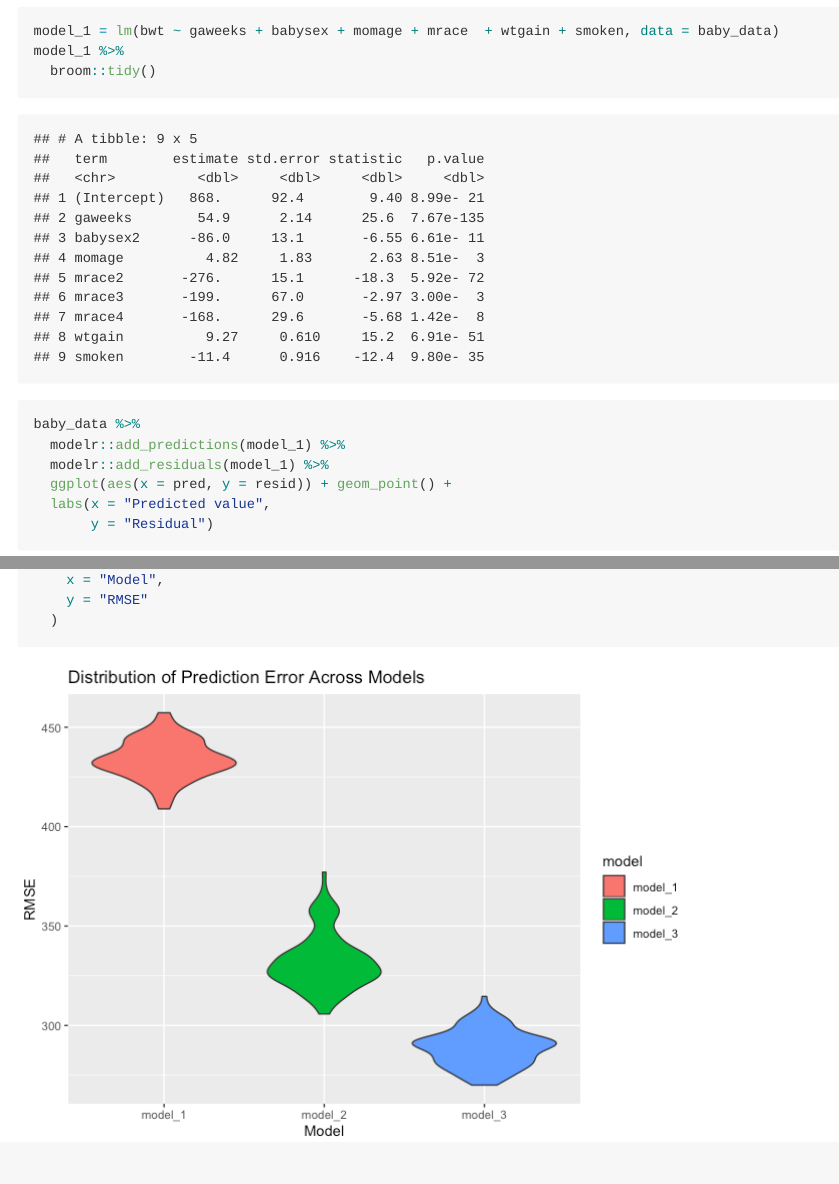
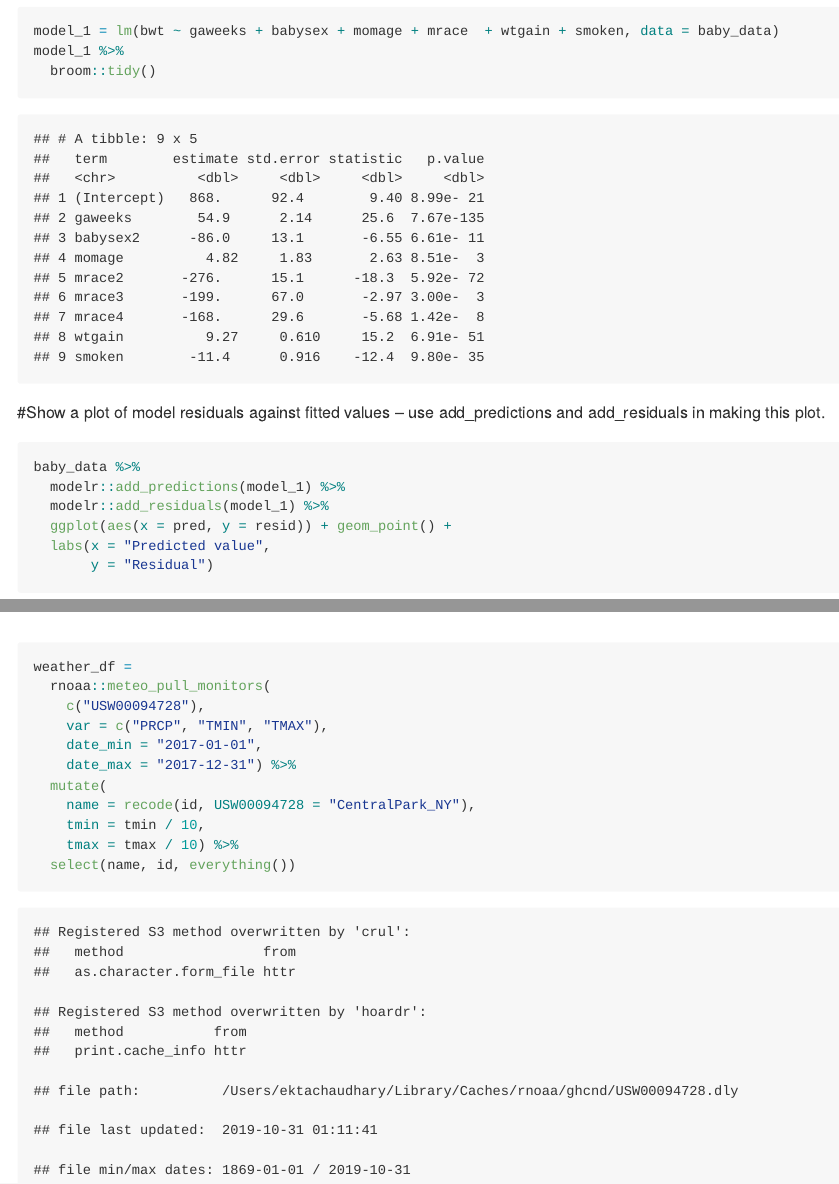
Before and after one commit to Ekta1489/Linear-models-Hw6, an R Markdown document (p8105_hw6_Ec3342.Rmd): the page in a window 1100 px wide, from 960 px down, and a second part further down, joined at a grey line. The pictures show the output file p8105_hw6_Ec3342.md that the author committed with the source, drawn offline in the style of GitHub; long lines of code are wrapped.

Commit message:
Started Q2

````diff
--- a/p8105_hw6_Ec3342.Rmd
+++ b/p8105_hw6_Ec3342.Rmd
@@ -10,6 +10,7 @@ knitr::opts_chunk$set(echo = TRUE)
 library(tidyverse)
 library(readxl)
 library(modelr)
+library(p8105.datasets)
 ```
 #Reading the data set and tidying the data. Converted the numeric to factor variables. Removed pnumlbw, pnumsga, malform as these variables had a value of 0 for all the observations.So, there was no point keeping these variables in the dataset.
 
@@ -41,6 +42,9 @@ model_1 %>%
   broom::tidy()
 
 ```
+
+#Show a plot of model residuals against fitted values – use add_predictions and add_residuals in making this plot.
+
 ```{r}
 
 baby_data %>%
@@ -56,9 +62,9 @@ I will use cross validation methods to compare the my model with two models:
 
 ```{r}
 
-model_2 = lm(bwt ~ blength + gaweeks, data = baby_data)
+model_2 = lm(bwt ~ blength + gaweeks, data = baby_data) # Using length at birth and gestational age as predictors (main effects only)
 
-model_3 = lm(bwt ~ bhead * blength *babysex, data = baby_data)
+model_3 = lm(bwt ~ bhead + babysex + blength + bhead * babysex * blength, data = baby_data) #using head circumference, length, sex, and all interactions (including the three-way interaction) between these
 
 ```
 Cross validation
@@ -127,3 +133,16 @@ cross_validation %>%
     y = "RMSE"
   )
 ```
+```{r}
+weather_df =
+  rnoaa::meteo_pull_monitors(
+    c("USW00094728"),
+    var = c("PRCP", "TMIN", "TMAX"),
+    date_min = "2017-01-01",
+    date_max = "2017-12-31") %>%
+  mutate(
+    name = recode(id, USW00094728 = "CentralPark_NY"),
+    tmin = tmin / 10,
+    tmax = tmax / 10) %>%
+  select(name, id, everything())
+```
````
Also changed, not shown: p8105_hw6_Ec3342.md, p8105_hw6_Ec3342.Rmd (4 more changed lines).
